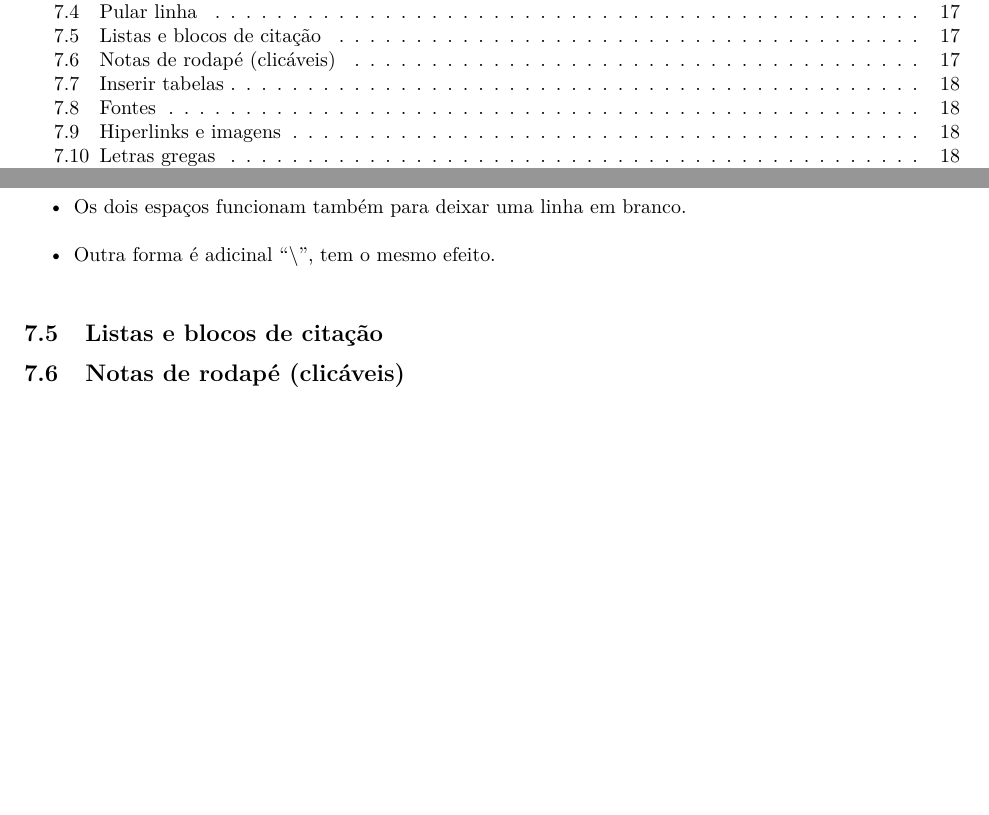
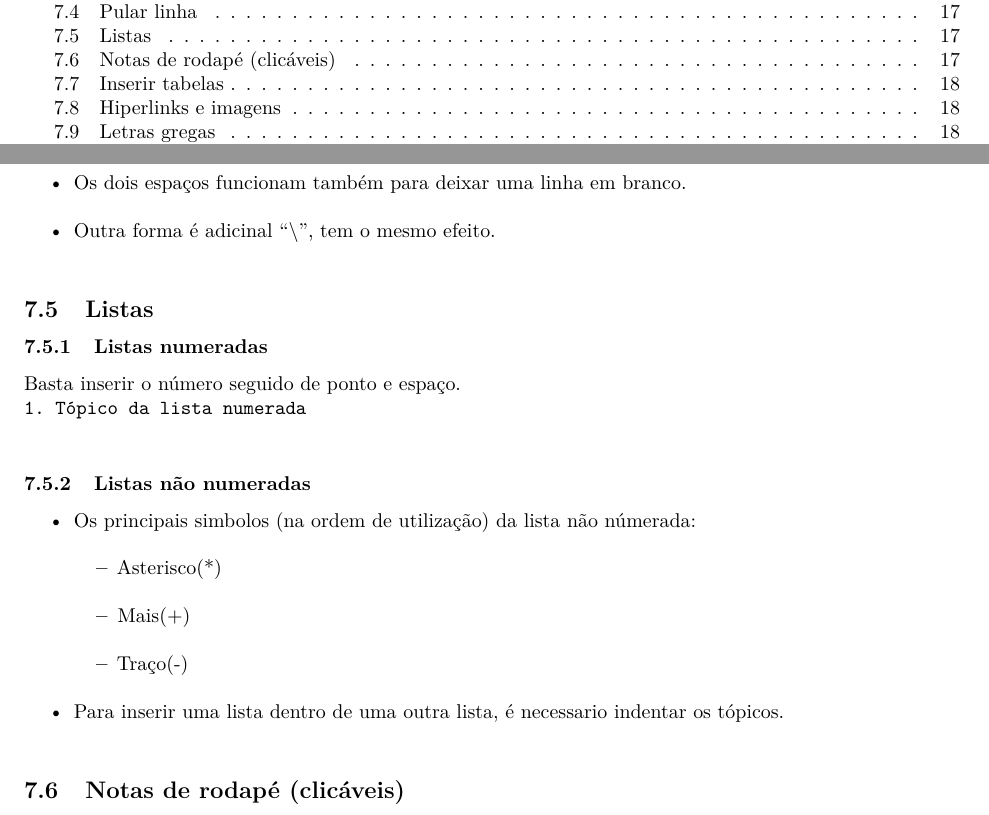
Before and after one commit to seperool/study_of_R, an R Markdown document (Readme.rmd): two parts of pages 1 and 17 of 28, joined at a grey line, cut so that both start at the same text, the shorter picture padded with empty space. The pictures show the output file Readme.pdf that the author committed with the source.

Commit message:
R Markdown - Listas

```diff
--- a/Readme.rmd
+++ b/Readme.rmd
@@ -418,7 +418,19 @@ Obs.: *chunk* deve ser colocado entre acentos graves.\
 - Os dois espaços funcionam também para deixar uma linha em branco.\
 - Outra forma é adicinal "\\", tem o mesmo efeito.\
 
-## Listas e blocos de citação
+## Listas
+### Listas numeradas
+Basta inserir o número seguido de ponto e espaço.\
+`1. Tópico da lista numerada`\
+
+### Listas não numeradas
+
+- Os principais simbolos (na ordem de utilização) da lista não númerada:\
+  - Asterisco(\*)\
+  - Mais(\+)\
+  - Traço(\-)\
+- Para inserir uma lista dentro de uma outra lista, é necessario indentar os tópicos.\
+
 ## Notas de rodapé (clicáveis)
 - Há duas opções para criar uma nota de rodapé:\
 
```
Also changed, not shown: Readme.md, Readme.pdf, Readme.rmd (20 more changed lines), 2 other files.
